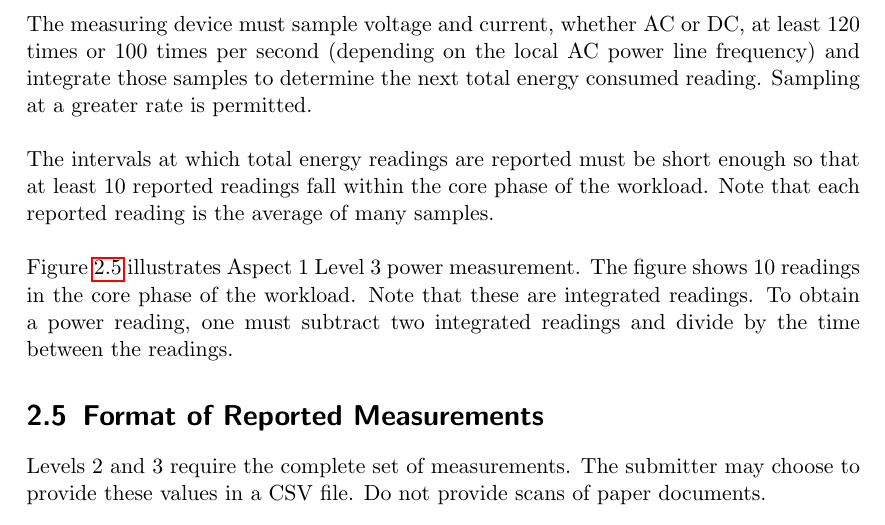
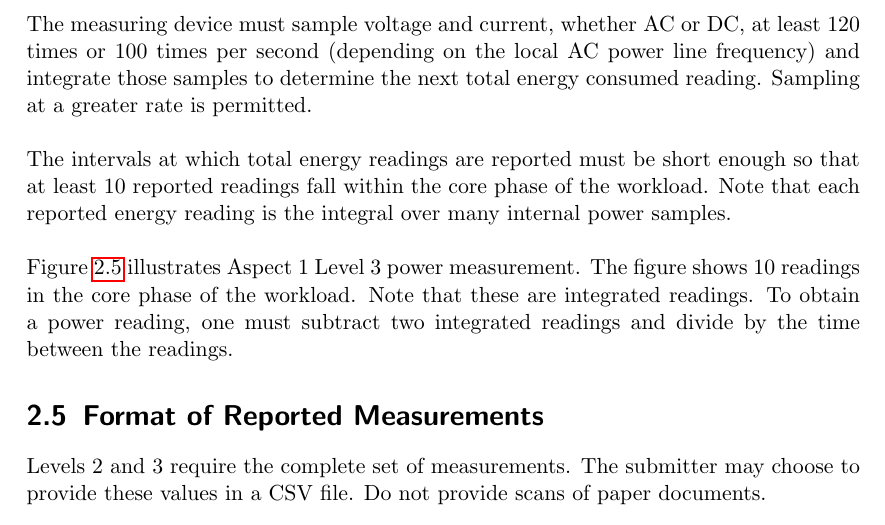
Before and after one commit to EEHPCWG/PowerMeasurementMethodology, a LaTeX document (methodology.tex, which reads text/reporting.tex): part of page 21 of 31, cut so that both start at the same text. Compiled offline with pdfLaTeX.

Commit message:
Fixed L3 description of how a measurement reading is an integral of power samples (rather than an average thereof)

```diff
--- a/text/reporting.tex
+++ b/text/reporting.tex
@@ -337,7 +337,7 @@ The measuring device must sample voltage and current, whether AC or DC, at least
 \wl
 
 \noindent
-The intervals at which total energy readings are reported must be short enough so that at least 10 reported readings fall within the core phase of the workload. Note that each reported reading is the average of many samples.
+The intervals at which total energy readings are reported must be short enough so that at least 10 reported readings fall within the core phase of the workload. Note that each reported energy reading is the integral over many internal power samples.
 \wl
 
 
```
